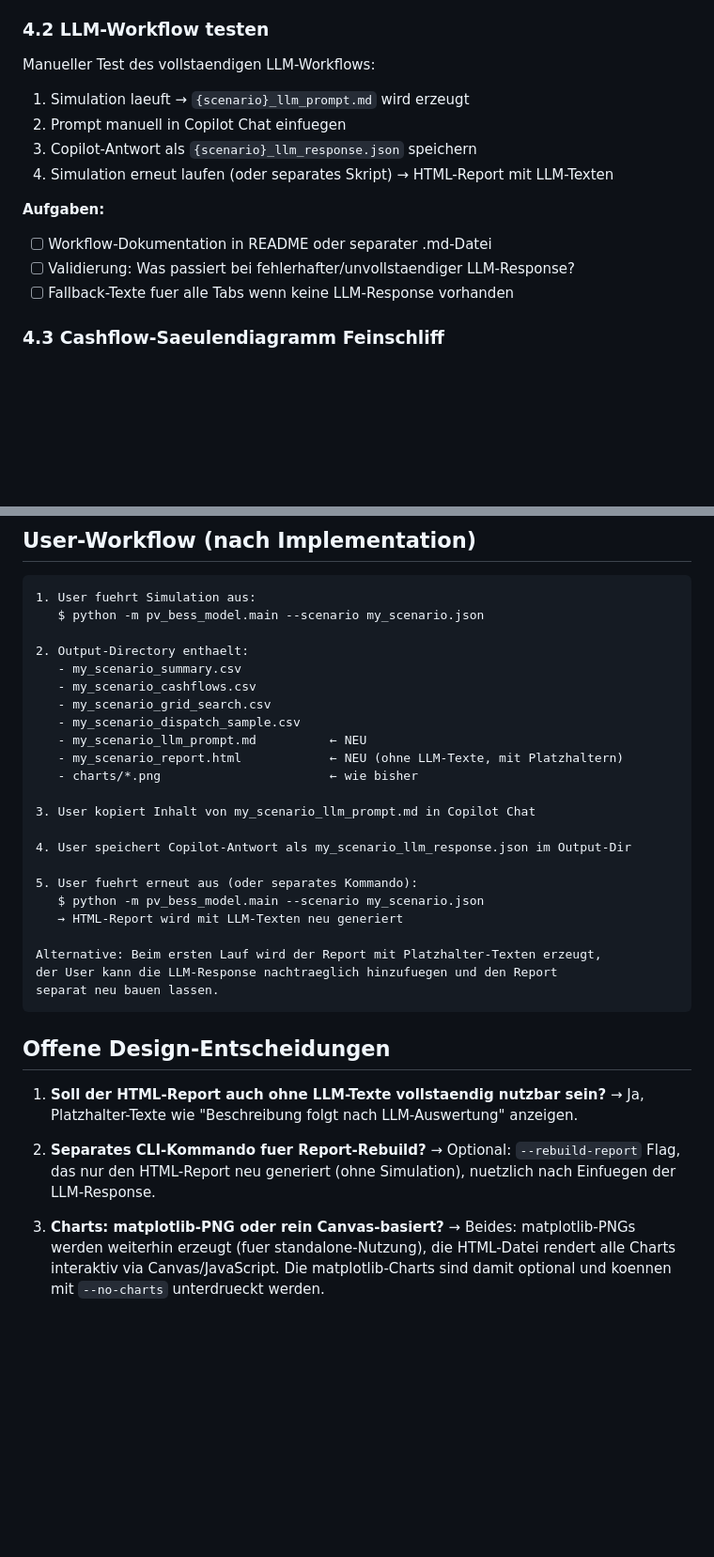
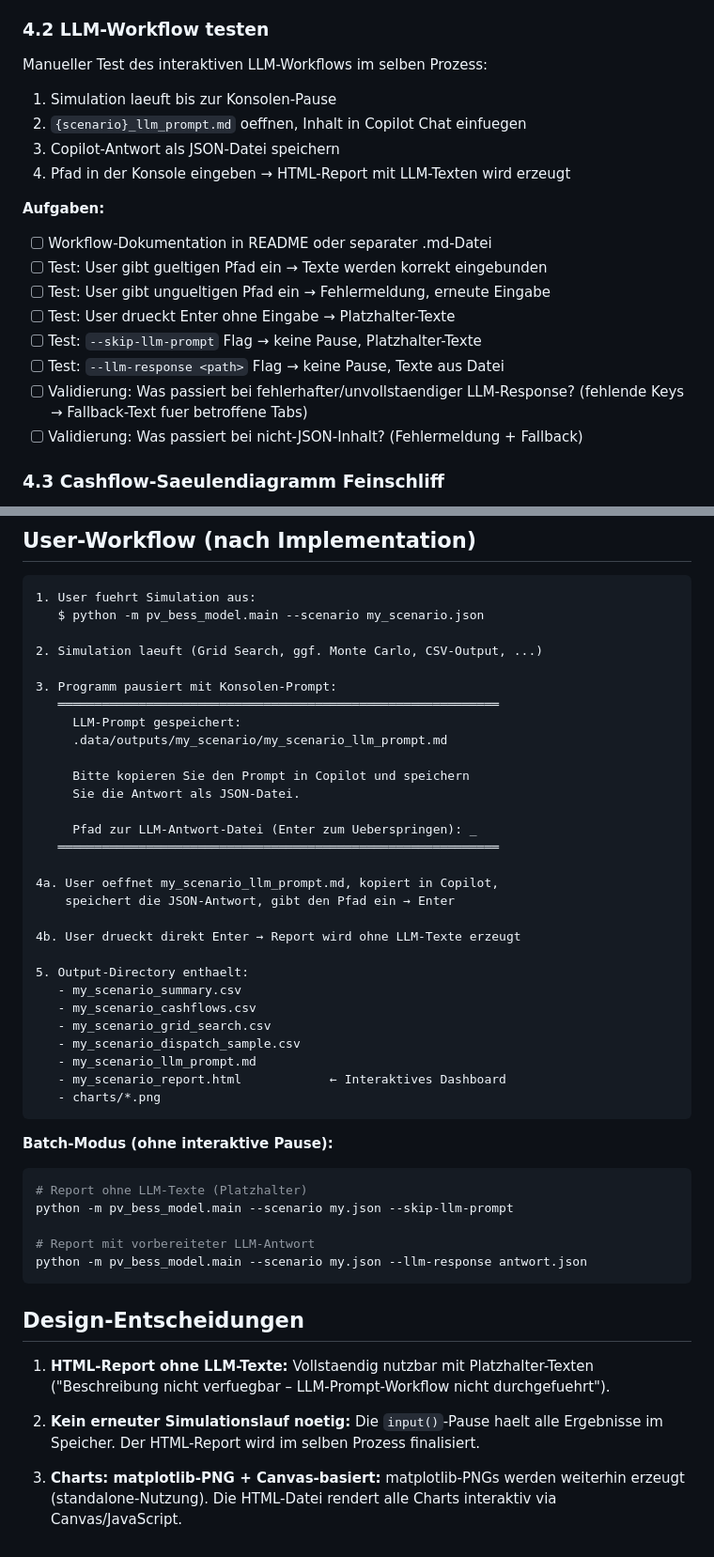
Before and after one commit to NRO1994/pv_bess, a Markdown page: .docs/features/10_html_report.md, 2 parts joined by grey strips. Shown at 94% size. Drawn GitHub-style; blank space fills up the shorter version.

Commit message:
Version 1 des HTML Report

````diff
--- a/.docs/features/10_html_report.md
+++ b/.docs/features/10_html_report.md
@@ -379,16 +404,22 @@ Darstellung.
 
 ### 4.2 LLM-Workflow testen
 
-Manueller Test des vollstaendigen LLM-Workflows:
-1. Simulation laeuft → `{scenario}_llm_prompt.md` wird erzeugt
-2. Prompt manuell in Copilot Chat einfuegen
-3. Copilot-Antwort als `{scenario}_llm_response.json` speichern
-4. Simulation erneut laufen (oder separates Skript) → HTML-Report mit LLM-Texten
+Manueller Test des interaktiven LLM-Workflows im selben Prozess:
+1. Simulation laeuft bis zur Konsolen-Pause
+2. `{scenario}_llm_prompt.md` oeffnen, Inhalt in Copilot Chat einfuegen
+3. Copilot-Antwort als JSON-Datei speichern
+4. Pfad in der Konsole eingeben → HTML-Report mit LLM-Texten wird erzeugt
 
 **Aufgaben:**
 - [ ] Workflow-Dokumentation in README oder separater .md-Datei
+- [ ] Test: User gibt gueltigen Pfad ein → Texte werden korrekt eingebunden
+- [ ] Test: User gibt ungueltigen Pfad ein → Fehlermeldung, erneute Eingabe
+- [ ] Test: User drueckt Enter ohne Eingabe → Platzhalter-Texte
+- [ ] Test: `--skip-llm-prompt` Flag → keine Pause, Platzhalter-Texte
+- [ ] Test: `--llm-response <path>` Flag → keine Pause, Texte aus Datei
 - [ ] Validierung: Was passiert bei fehlerhafter/unvollstaendiger LLM-Response?
-- [ ] Fallback-Texte fuer alle Tabs wenn keine LLM-Response vorhanden
+      (fehlende Keys → Fallback-Text fuer betroffene Tabs)
+- [ ] Validierung: Was passiert bei nicht-JSON-Inhalt? (Fehlermeldung + Fallback)
 
 ### 4.3 Cashflow-Saeulendiagramm Feinschliff
 
@@ -452,38 +483,51 @@ Aufmerksamkeit:
 1. User fuehrt Simulation aus:
    $ python -m pv_bess_model.main --scenario my_scenario.json
 
-2. Output-Directory enthaelt:
+2. Simulation laeuft (Grid Search, ggf. Monte Carlo, CSV-Output, ...)
+
+3. Programm pausiert mit Konsolen-Prompt:
+   ════════════════════════════════════════════════════════════
+     LLM-Prompt gespeichert:
+     .data/outputs/my_scenario/my_scenario_llm_prompt.md
+
+     Bitte kopieren Sie den Prompt in Copilot und speichern
+     Sie die Antwort als JSON-Datei.
+
+     Pfad zur LLM-Antwort-Datei (Enter zum Ueberspringen): _
+   ════════════════════════════════════════════════════════════
+
+4a. User oeffnet my_scenario_llm_prompt.md, kopiert in Copilot,
+    speichert die JSON-Antwort, gibt den Pfad ein → Enter
+
+4b. User drueckt direkt Enter → Report wird ohne LLM-Texte erzeugt
+
+5. Output-Directory enthaelt:
    - my_scenario_summary.csv
    - my_scenario_cashflows.csv
    - my_scenario_grid_search.csv
    - my_scenario_dispatch_sample.csv
-   - my_scenario_llm_prompt.md          ← NEU
-   - my_scenario_report.html            ← NEU (ohne LLM-Texte, mit Platzhaltern)
-   - charts/*.png                       ← wie bisher
-
-3. User kopiert Inhalt von my_scenario_llm_prompt.md in Copilot Chat
-
-4. User speichert Copilot-Antwort als my_scenario_llm_response.json im Output-Dir
-
-5. User fuehrt erneut aus (oder separates Kommando):
-   $ python -m pv_bess_model.main --scenario my_scenario.json
-   → HTML-Report wird mit LLM-Texten neu generiert
-
-Alternative: Beim ersten Lauf wird der Report mit Platzhalter-Texten erzeugt,
-der User kann die LLM-Response nachtraeglich hinzufuegen und den Report
-separat neu bauen lassen.
+   - my_scenario_llm_prompt.md
+   - my_scenario_report.html            ← Interaktives Dashboard
+   - charts/*.png
 ```
 
-## Offene Design-Entscheidungen
+**Batch-Modus (ohne interaktive Pause):**
+```bash
+# Report ohne LLM-Texte (Platzhalter)
+python -m pv_bess_model.main --scenario my.json --skip-llm-prompt
 
-1. **Soll der HTML-Report auch ohne LLM-Texte vollstaendig nutzbar sein?**
-   → Ja, Platzhalter-Texte wie "Beschreibung folgt nach LLM-Auswertung" anzeigen.
+# Report mit vorbereiteter LLM-Antwort
+python -m pv_bess_model.main --scenario my.json --llm-response antwort.json
+```
 
-2. **Separates CLI-Kommando fuer Report-Rebuild?**
-   → Optional: `--rebuild-report` Flag, das nur den HTML-Report neu generiert
-   (ohne Simulation), nuetzlich nach Einfuegen der LLM-Response.
+## Design-Entscheidungen
 
-3. **Charts: matplotlib-PNG oder rein Canvas-basiert?**
-   → Beides: matplotlib-PNGs werden weiterhin erzeugt (fuer standalone-Nutzung),
-   die HTML-Datei rendert alle Charts interaktiv via Canvas/JavaScript.
-   Die matplotlib-Charts sind damit optional und koennen mit `--no-charts` unterdrueckt werden.
+1. **HTML-Report ohne LLM-Texte:** Vollstaendig nutzbar mit Platzhalter-Texten
+   ("Beschreibung nicht verfuegbar – LLM-Prompt-Workflow nicht durchgefuehrt").
+
+2. **Kein erneuter Simulationslauf noetig:** Die `input()`-Pause haelt alle
+   Ergebnisse im Speicher. Der HTML-Report wird im selben Prozess finalisiert.
+
+3. **Charts: matplotlib-PNG + Canvas-basiert:** matplotlib-PNGs werden weiterhin
+   erzeugt (standalone-Nutzung). Die HTML-Datei rendert alle Charts interaktiv
+   via Canvas/JavaScript.
````
Also changed, not shown: other parts of .docs/features/10_html_report.md (+33 -8 lines).
